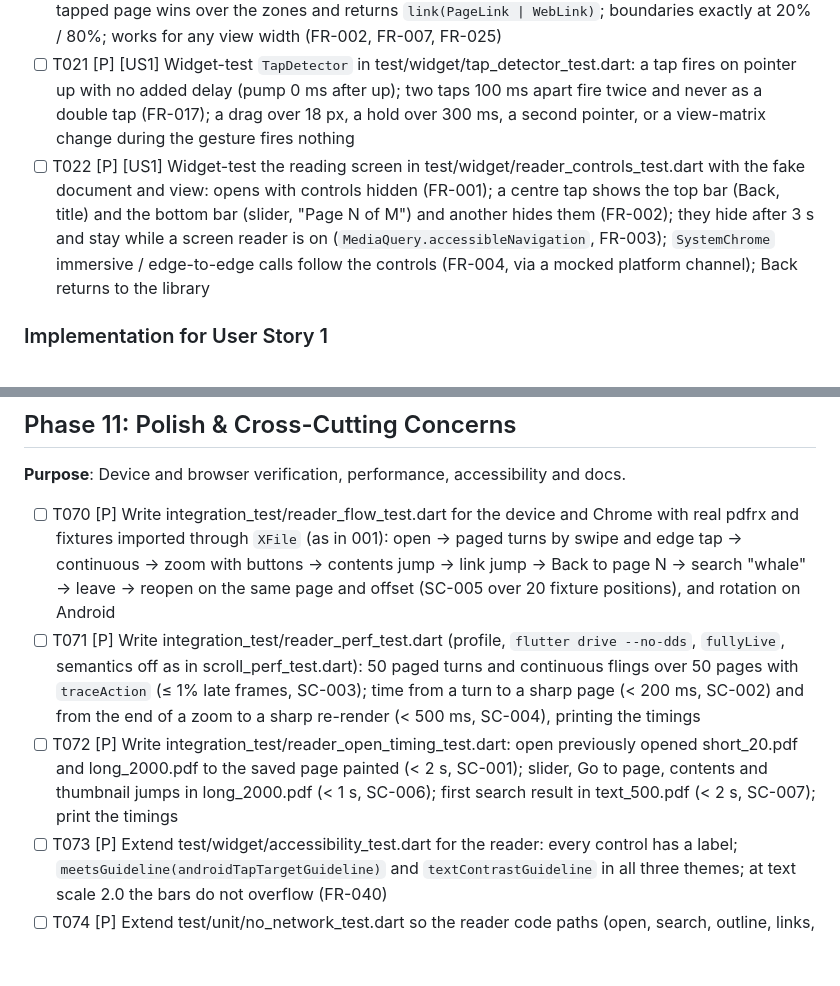
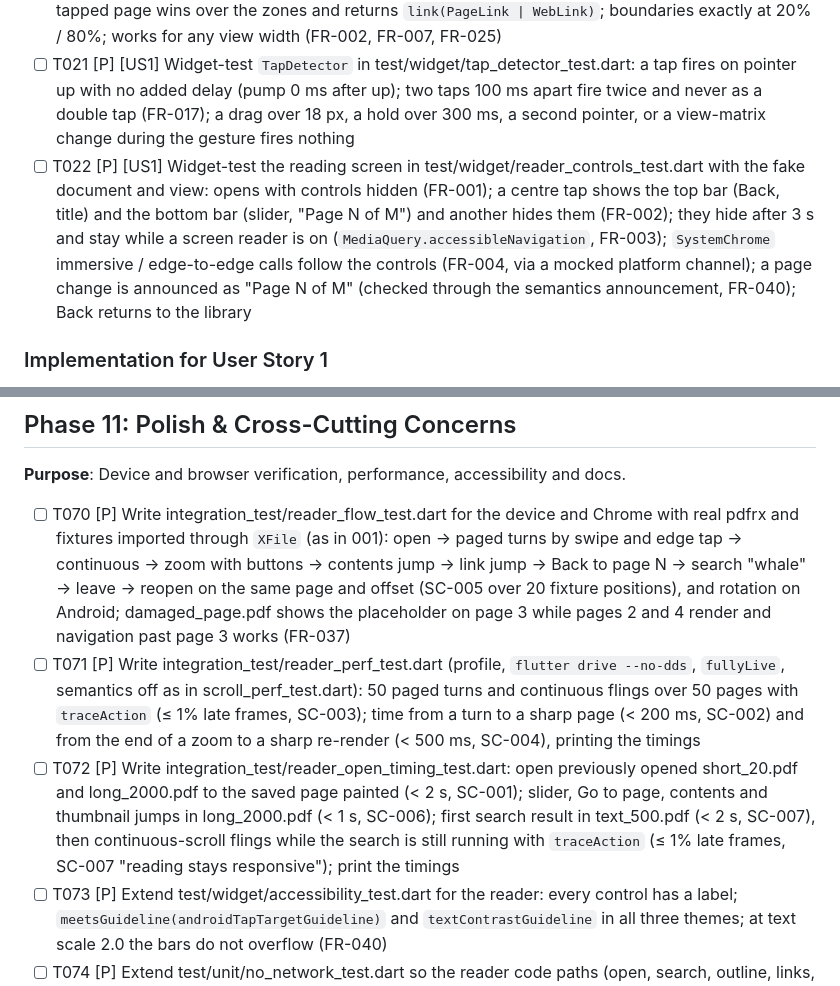
Before and after one commit to dwarftinker/potha, a Markdown page: specs/002-pdf-reader/tasks.md, 2 parts joined by grey strips. Drawn GitHub-style; blank space fills up the shorter version.

```diff
--- a/specs/002-pdf-reader/tasks.md
+++ b/specs/002-pdf-reader/tasks.md
@@ -72,7 +72,7 @@ on its own.
 - [ ] T019 [P] [US1] Unit-test the auto-hide logic in test/unit/reader/auto_hide_test.dart with fake time: hides 3 s after `shown`; `interacted` restarts the 3 s; `holdOpen` (panel open, slider dragging) suspends hiding until released; `screenReaderOn` never hides (FR-003)
 - [ ] T020 [P] [US1] Unit-test tap classification in test/unit/reader/tap_zones_test.dart: x < 20% of the width → `previous`, x > 80% → `next`, otherwise `toggleControls`; a tap inside a link rect on the tapped page wins over the zones and returns `link(PageLink | WebLink)`; boundaries exactly at 20% / 80%; works for any view width (FR-002, FR-007, FR-025)
 - [ ] T021 [P] [US1] Widget-test `TapDetector` in test/widget/tap_detector_test.dart: a tap fires on pointer up with no added delay (pump 0 ms after up); two taps 100 ms apart fire twice and never as a double tap (FR-017); a drag over 18 px, a hold over 300 ms, a second pointer, or a view-matrix change during the gesture fires nothing
-- [ ] T022 [P] [US1] Widget-test the reading screen in test/widget/reader_controls_test.dart with the fake document and view: opens with controls hidden (FR-001); a centre tap shows the top bar (Back, title) and the bottom bar (slider, "Page N of M") and another hides them (FR-002); they hide after 3 s and stay while a screen reader is on (`MediaQuery.accessibleNavigation`, FR-003); `SystemChrome` immersive / edge-to-edge calls follow the controls (FR-004, via a mocked platform channel); Back returns to the library
+- [ ] T022 [P] [US1] Widget-test the reading screen in test/widget/reader_controls_test.dart with the fake document and view: opens with controls hidden (FR-001); a centre tap shows the top bar (Back, title) and the bottom bar (slider, "Page N of M") and another hides them (FR-002); they hide after 3 s and stay while a screen reader is on (`MediaQuery.accessibleNavigation`, FR-003); `SystemChrome` immersive / edge-to-edge calls follow the controls (FR-004, via a mocked platform channel); a page change is announced as "Page N of M" (checked through the semantics announcement, FR-040); Back returns to the library
 
 ### Implementation for User Story 1
 
@@ -244,9 +244,9 @@ on its own.
 
 **Purpose**: Device and browser verification, performance, accessibility and docs.
 
-- [ ] T070 [P] Write integration_test/reader_flow_test.dart for the device and Chrome with real pdfrx and fixtures imported through `XFile` (as in 001): open → paged turns by swipe and edge tap → continuous → zoom with buttons → contents jump → link jump → Back to page N → search "whale" → leave → reopen on the same page and offset (SC-005 over 20 fixture positions), and rotation on Android
+- [ ] T070 [P] Write integration_test/reader_flow_test.dart for the device and Chrome with real pdfrx and fixtures imported through `XFile` (as in 001): open → paged turns by swipe and edge tap → continuous → zoom with buttons → contents jump → link jump → Back to page N → search "whale" → leave → reopen on the same page and offset (SC-005 over 20 fixture positions), and rotation on Android; damaged_page.pdf shows the placeholder on page 3 while pages 2 and 4 render and navigation past page 3 works (FR-037)
 - [ ] T071 [P] Write integration_test/reader_perf_test.dart (profile, `flutter drive --no-dds`, `fullyLive`, semantics off as in scroll_perf_test.dart): 50 paged turns and continuous flings over 50 pages with `traceAction` (≤ 1% late frames, SC-003); time from a turn to a sharp page (< 200 ms, SC-002) and from the end of a zoom to a sharp re-render (< 500 ms, SC-004), printing the timings
-- [ ] T072 [P] Write integration_test/reader_open_timing_test.dart: open previously opened short_20.pdf and long_2000.pdf to the saved page painted (< 2 s, SC-001); slider, Go to page, contents and thumbnail jumps in long_2000.pdf (< 1 s, SC-006); first search result in text_500.pdf (< 2 s, SC-007); print the timings
+- [ ] T072 [P] Write integration_test/reader_open_timing_test.dart: open previously opened short_20.pdf and long_2000.pdf to the saved page painted (< 2 s, SC-001); slider, Go to page, contents and thumbnail jumps in long_2000.pdf (< 1 s, SC-006); first search result in text_500.pdf (< 2 s, SC-007), then continuous-scroll flings while the search is still running with `traceAction` (≤ 1% late frames, SC-007 "reading stays responsive"); print the timings
 - [ ] T073 [P] Extend test/widget/accessibility_test.dart for the reader: every control has a label; `meetsGuideline(androidTapTargetGuideline)` and `textContrastGuideline` in all three themes; at text scale 2.0 the bars do not overflow (FR-040)
 - [ ] T074 [P] Extend test/unit/no_network_test.dart so the reader code paths (open, search, outline, links, thumbnails) make no HTTP requests; the only outbound action is `LinkOpener` after confirmation (FR-039, FR-041)
 - [ ] T075 Check the web build: `tool/build_web.sh`, then confirm the first load is unchanged from 001 (about 3.9 MB gzipped; the reader and pdfium.wasm load only on first open) and the Wake Lock works in Chrome over `localhost`; record the sizes in specs/002-pdf-reader/quickstart.md
```
Also changed, not shown: other parts of specs/002-pdf-reader/tasks.md (+6 -6 lines), specs/002-pdf-reader/research.md (+10 -3 lines), specs/002-pdf-reader/spec.md (+2 -1 lines).
